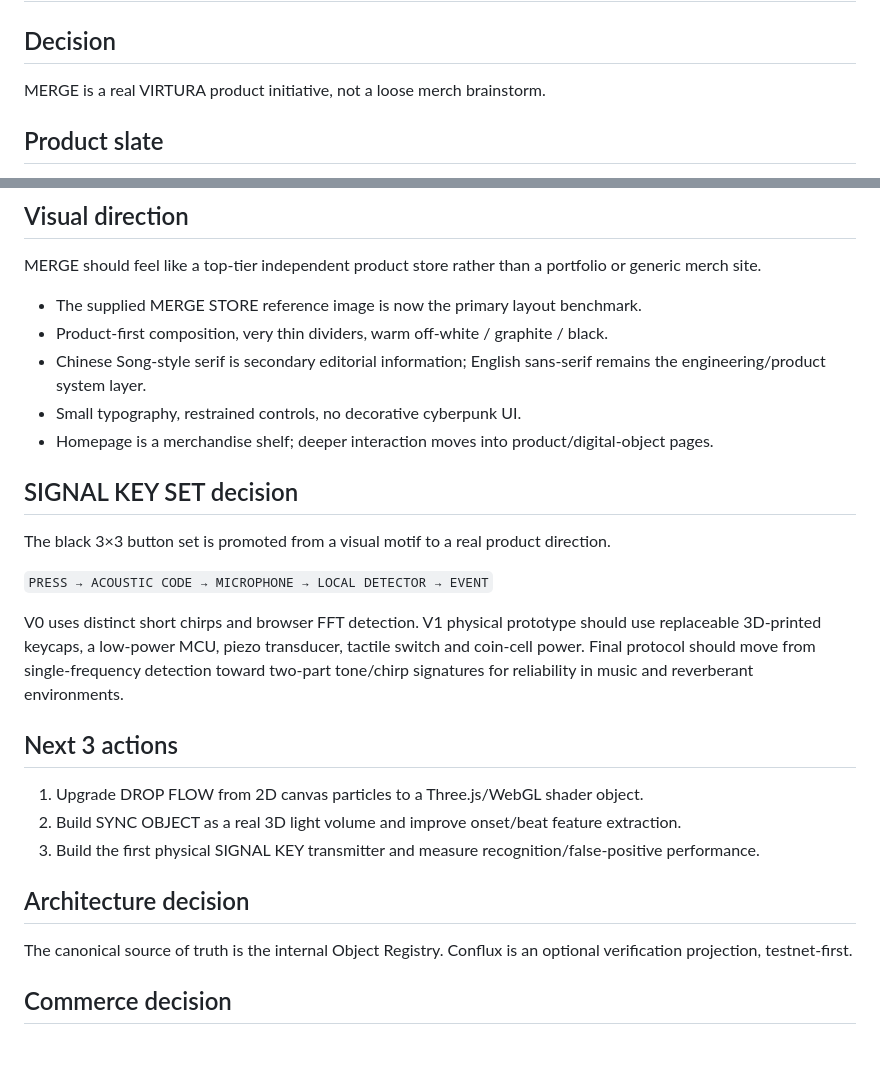
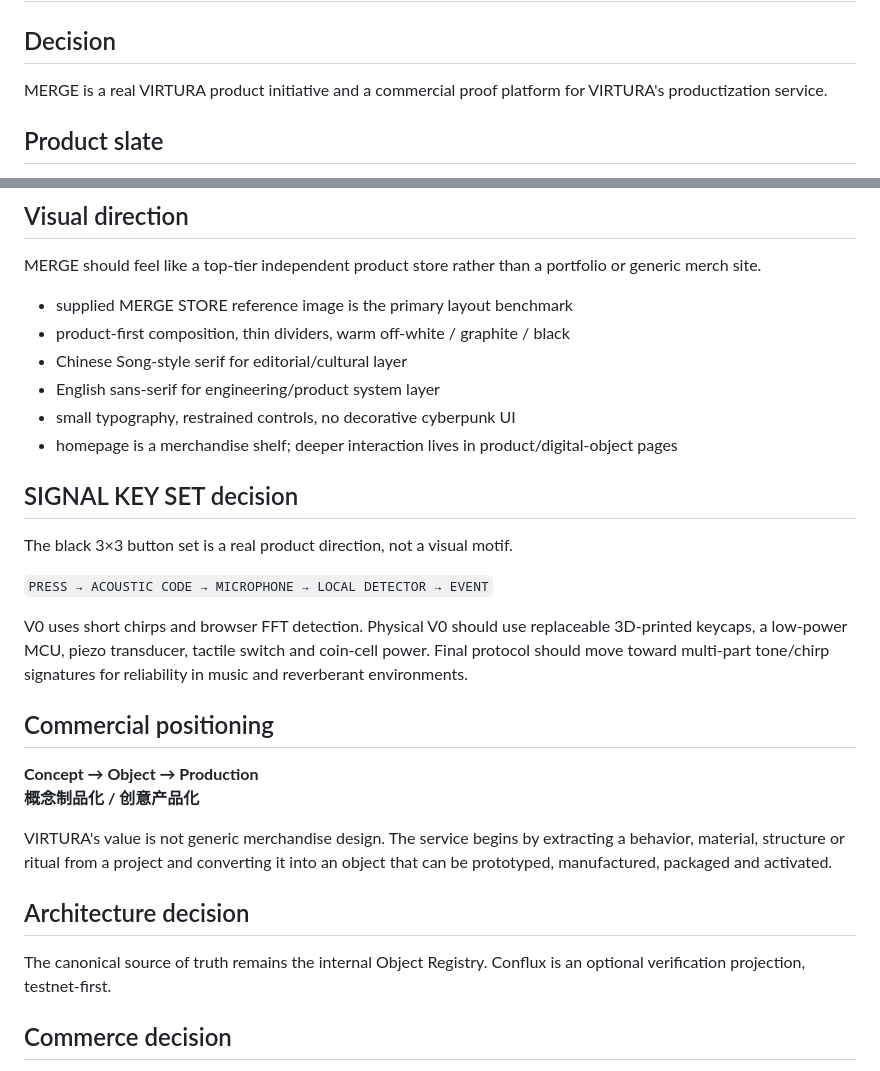
Before and after one commit to ewanqian/virtura-merge-store, a Markdown page: docs/STATUS.md, 2 parts joined by grey strips. Rendered like a GitHub page.

```diff
--- a/docs/STATUS.md
+++ b/docs/STATUS.md
@@ -1,7 +1,7 @@
 # Current Status — 2026-10-28
 
 ## Decision
-MERGE is a real VIRTURA product initiative, not a loose merch brainstorm.
+MERGE is a real VIRTURA product initiative and a commercial proof platform for VIRTURA's productization service.
 
 ## Product slate
 - OBJ-001 SYNC OBJECT
@@ -34,26 +74,28 @@ MERGE is a real VIRTURA product initiative, not a loose merch brainstorm.
 ## Visual direction
 MERGE should feel like a top-tier independent product store rather than a portfolio or generic merch site.
 
-- The supplied MERGE STORE reference image is now the primary layout benchmark.
-- Product-first composition, very thin dividers, warm off-white / graphite / black.
-- Chinese Song-style serif is secondary editorial information; English sans-serif remains the engineering/product system layer.
-- Small typography, restrained controls, no decorative cyberpunk UI.
-- Homepage is a merchandise shelf; deeper interaction moves into product/digital-object pages.
+- supplied MERGE STORE reference image is the primary layout benchmark
+- product-first composition, thin dividers, warm off-white / graphite / black
+- Chinese Song-style serif for editorial/cultural layer
+- English sans-serif for engineering/product system layer
+- small typography, restrained controls, no decorative cyberpunk UI
+- homepage is a merchandise shelf; deeper interaction lives in product/digital-object pages
 
 ## SIGNAL KEY SET decision
-The black 3×3 button set is promoted from a visual motif to a real product direction.
+The black 3×3 button set is a real product direction, not a visual motif.
 
 `PRESS → ACOUSTIC CODE → MICROPHONE → LOCAL DETECTOR → EVENT`
 
-V0 uses distinct short chirps and browser FFT detection. V1 physical prototype should use replaceable 3D-printed keycaps, a low-power MCU, piezo transducer, tactile switch and coin-cell power. Final protocol should move from single-frequency detection toward two-part tone/chirp signatures for reliability in music and reverberant environments.
+V0 uses short chirps and browser FFT detection. Physical V0 should use replaceable 3D-printed keycaps, a low-power MCU, piezo transducer, tactile switch and coin-cell power. Final protocol should move toward multi-part tone/chirp signatures for reliability in music and reverberant environments.
 
-## Next 3 actions
-1. Upgrade DROP FLOW from 2D canvas particles to a Three.js/WebGL shader object.
-2. Build SYNC OBJECT as a real 3D light volume and improve onset/beat feature extraction.
-3. Build the first physical SIGNAL KEY transmitter and measure recognition/false-positive performance.
+## Commercial positioning
+**Concept → Object → Production**
+**概念制品化 / 创意产品化**
+
+VIRTURA's value is not generic merchandise design. The service begins by extracting a behavior, material, structure or ritual from a project and converting it into an object that can be prototyped, manufactured, packaged and activated.
 
 ## Architecture decision
-The canonical source of truth is the internal Object Registry. Conflux is an optional verification projection, testnet-first.
+The canonical source of truth remains the internal Object Registry. Conflux is an optional verification projection, testnet-first.
 
 ## Commerce decision
 Normal RMB commerce is separate from optional wallet/passport claim. No initial secondary market, investment framing or RWA tokenization.
```
Also changed, not shown: other parts of docs/STATUS.md (+46 -6 lines).
